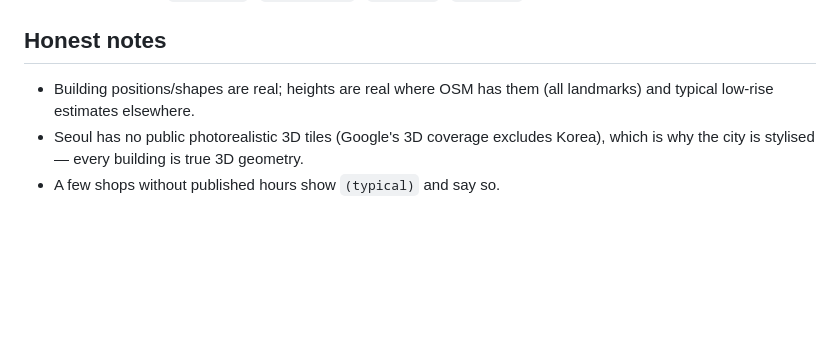
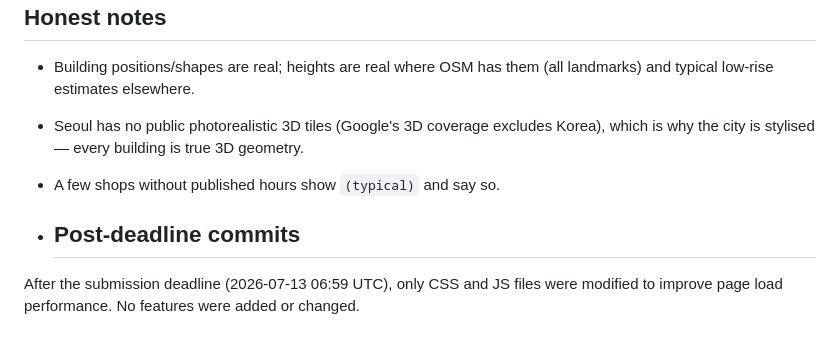
Before and after one commit to gracelee087/myeongdong-3d, a Markdown page: README.md, the part around the change. GitHub-like rendering; blank space fills up the shorter version.

Commit message:
Update README with post-deadline commit information
Clarify post-deadline commit details in README.

```diff
--- a/README.md
+++ b/README.md
@@ -82,3 +82,7 @@ Demo query params: `?time=day` / `?time=night` / `?wx=rain` / `?wx=snow`.
 - Seoul has no public photorealistic 3D tiles (Google's 3D coverage excludes Korea),
   which is why the city is stylised — every building is true 3D geometry.
 - A few shops without published hours show `(typical)` and say so.
+
+- ## Post-deadline commits
+
+After the submission deadline (2026-07-13 06:59 UTC), only CSS and JS files were modified to improve page load performance. No features were added or changed.
```
